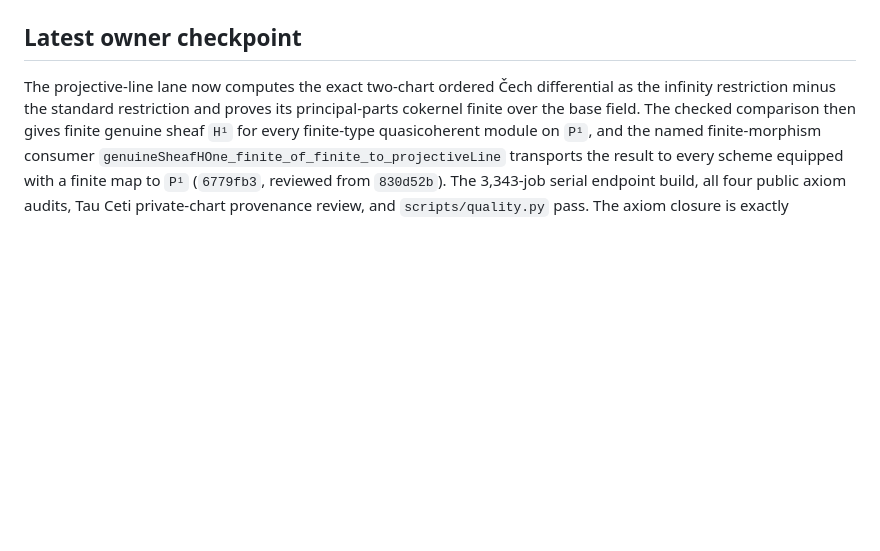
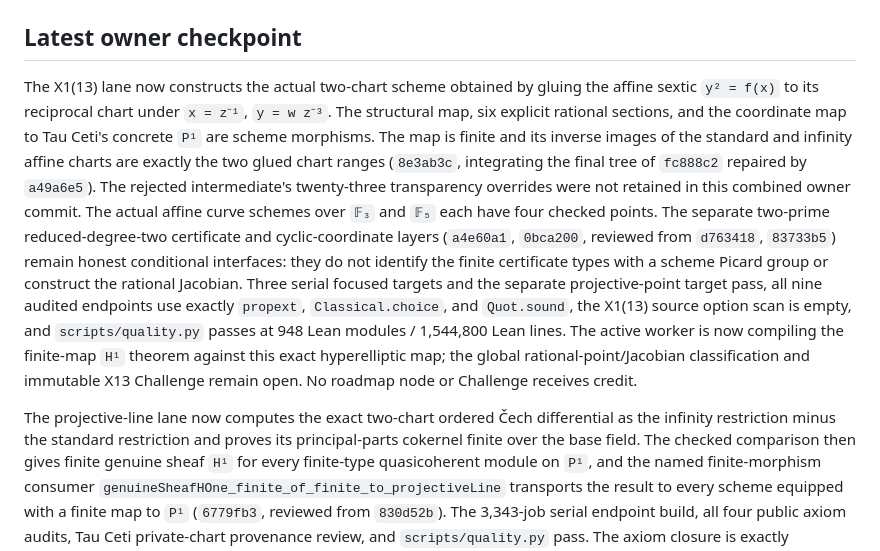
Before and after one commit to Vilin97/MazurTheorem, a Markdown page: coordination/OWNER_QUEUE.md, the part around the change. GitHub-like rendering; blank space fills up the shorter version.

Commit message:
chore(owner): checkpoint repaired X13 geometry

```diff
--- a/coordination/OWNER_QUEUE.md
+++ b/coordination/OWNER_QUEUE.md
@@ -91,6 +91,28 @@ weight, public node ID, or Challenge was removed; the reviewed Tau Ceti A1
 and product-dimension results and exact-pin completion remain credited.
 
 ## Latest owner checkpoint
+
+The X1(13) lane now constructs the actual two-chart scheme obtained by gluing
+the affine sextic `y² = f(x)` to its reciprocal chart under
+`x = z⁻¹`, `y = w z⁻³`.  The structural map, six explicit rational sections,
+and the coordinate map to Tau Ceti's concrete `P¹` are scheme morphisms.  The
+map is finite and its inverse images of the standard and infinity affine
+charts are exactly the two glued chart ranges (`8e3ab3c`, integrating the
+final tree of `fc888c2` repaired by `a49a6e5`).  The rejected intermediate's
+twenty-three transparency overrides were not retained in this combined owner
+commit.  The actual affine curve schemes over `𝔽₃` and `𝔽₅` each have four
+checked points.  The separate two-prime reduced-degree-two certificate and
+cyclic-coordinate layers (`a4e60a1`, `0bca200`, reviewed from `d763418`,
+`83733b5`) remain honest conditional interfaces: they do not identify the
+finite certificate types with a scheme Picard group or construct the rational
+Jacobian.  Three serial focused targets and the separate projective-point
+target pass, all nine audited endpoints use exactly `propext`,
+`Classical.choice`, and `Quot.sound`, the X1(13) source option scan is empty,
+and `scripts/quality.py` passes at 948 Lean modules / 1,544,800 Lean lines.
+The active worker is now compiling the finite-map `H¹` theorem against this
+exact hyperelliptic map; the global rational-point/Jacobian classification and
+immutable X13 Challenge remain open.  No roadmap node or Challenge receives
+credit.
 
 The projective-line lane now computes the exact two-chart ordered Čech
 differential as the infinity restriction minus the standard restriction and
```
